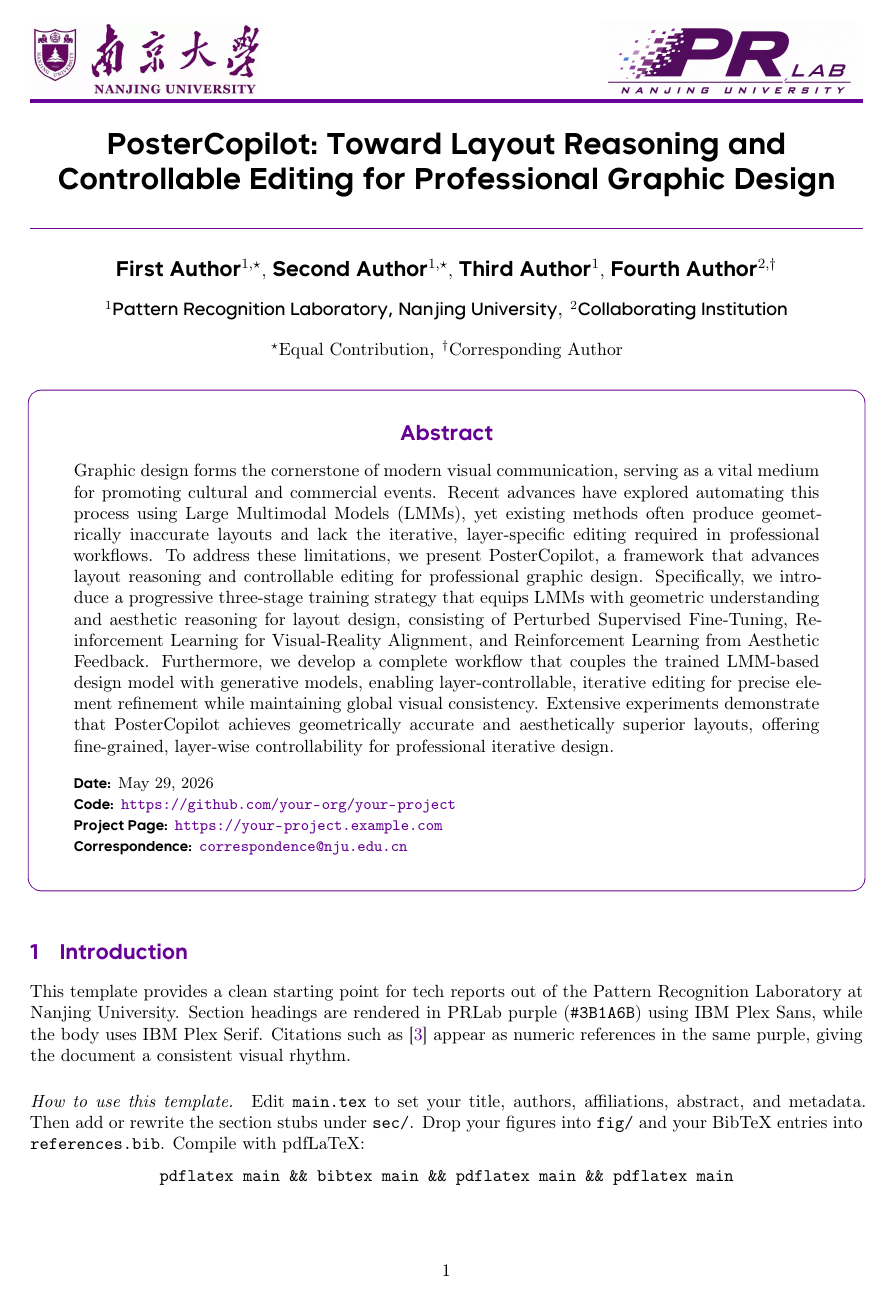
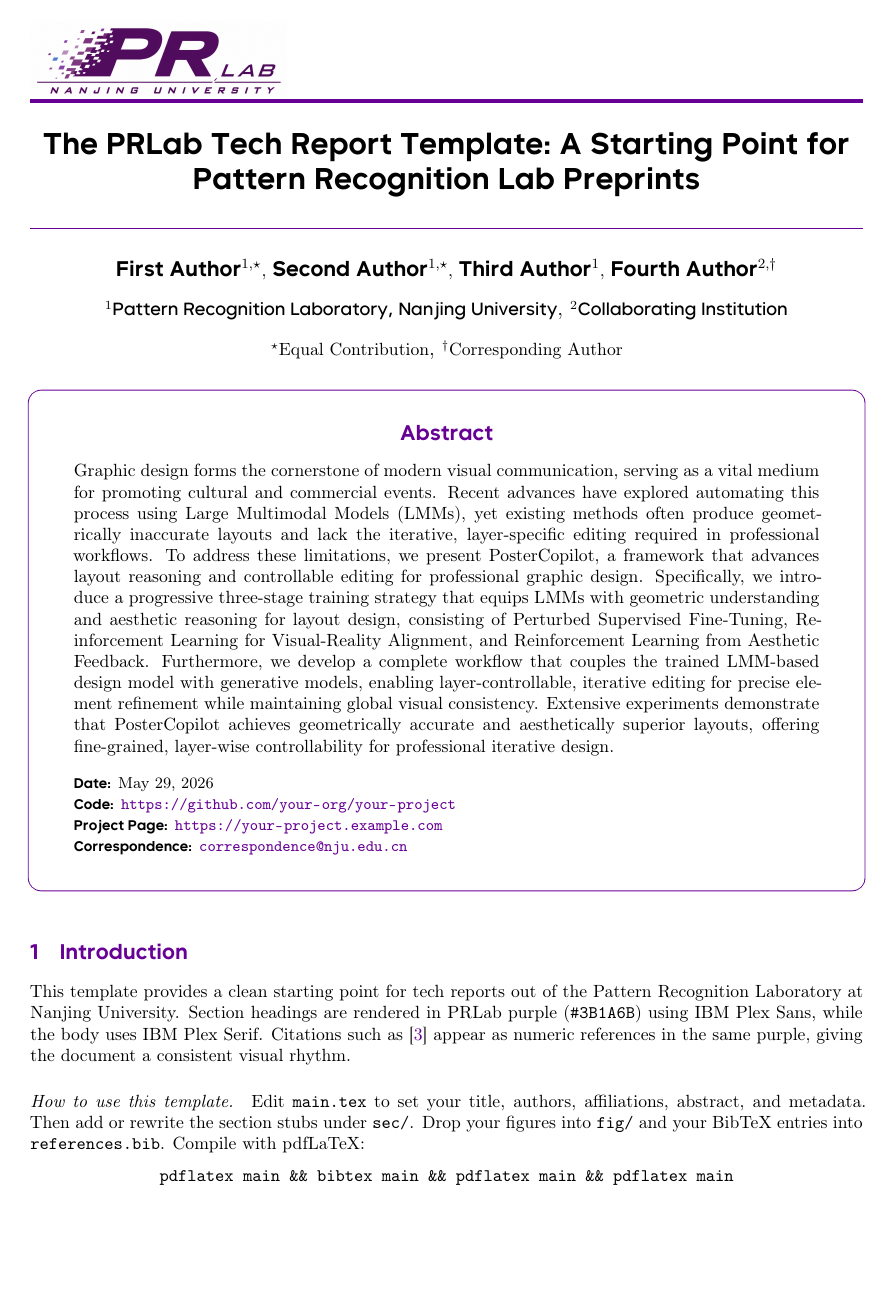
Before and after one commit to JiazheWei/PRLab-template, a LaTeX document (main.tex, which reads prlab.cls): page 1 of 5. Compiled offline with pdfLaTeX.

Commit message:
docs: modify the position of prlab logo

```diff
--- a/main.tex
+++ b/main.tex
@@ -30,7 +30,7 @@
 \newcommand{\xmark}{\textcolor{red!75!black}{\ding{55}}}
 
 
-\title{PosterCopilot: Toward Layout Reasoning and Controllable Editing for Professional Graphic Design}
+\title{The PRLab Tech Report Template: A Starting Point for Pattern Recognition Lab Preprints}
 
 \author[1,\star]{First Author}
 \author[1,\star]{Second Author}
--- a/prlab.cls
+++ b/prlab.cls
@@ -199,14 +199,18 @@
 
 %%======== Header and Footer Content ========
 \fancypagestyle{firststyle}{
+    \fancyhf{}   % clear all header/footer slots (otherwise the right header
+                 % falls back to the running section mark, e.g. "1 INTRODUCTION")
     \fancyhead[L]{
-        \vskip 0mm
-        \includegraphics[height=15mm,keepaspectratio]{fig/Nanjing.png}
-    }
-    \fancyhead[R]{
         \vskip 0mm
         \includegraphics[height=15mm,keepaspectratio]{fig/lab_logo.png}
     }
+    % NJU logo removed; fig/Nanjing.png is kept in fig/ for future use.
+    % To bring it back on the right, uncomment the block below:
+    % \fancyhead[R]{
+    %     \vskip 0mm
+    %     \includegraphics[height=15mm,keepaspectratio]{fig/Nanjing.png}
+    % }
 
 }
 
```
Also changed, not shown: README.md.
